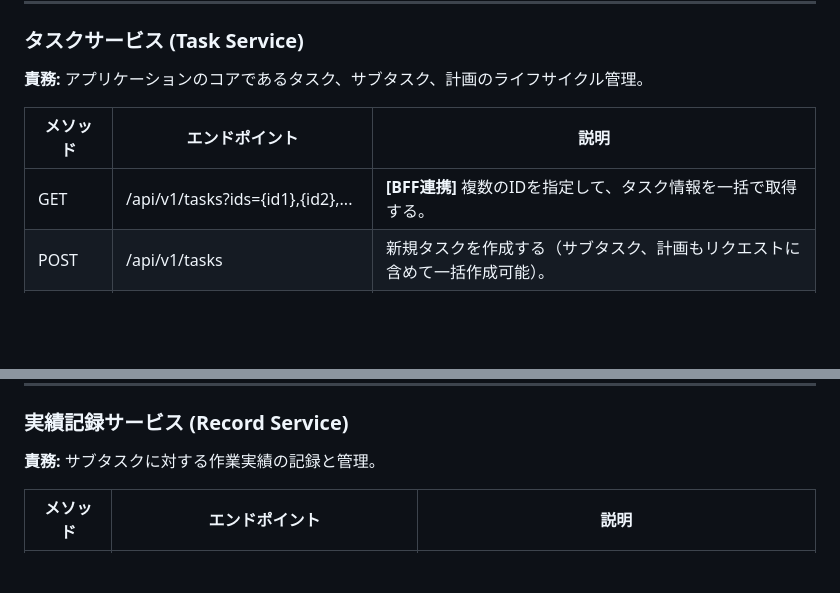
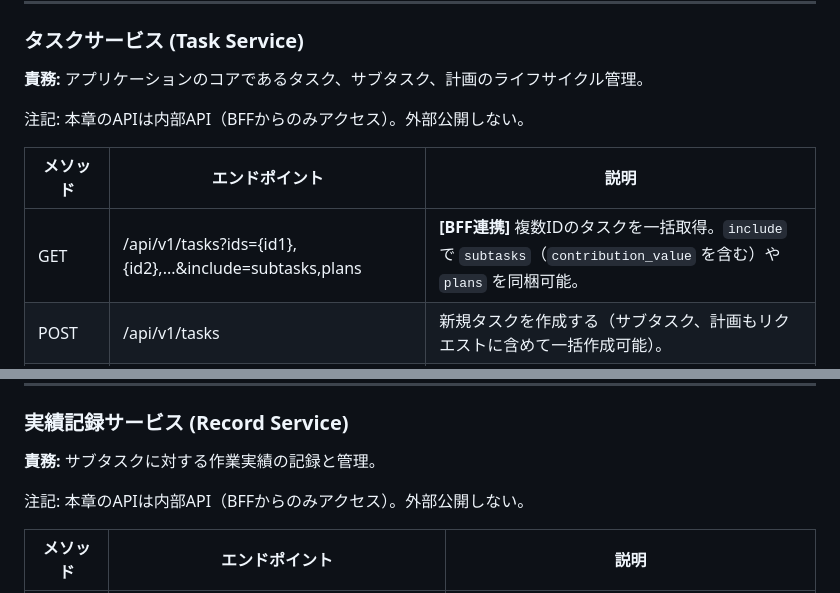
Before and after one commit to heyho99/climbly, a Markdown page: design_docs/api_design.md, 2 parts joined by grey strips. Drawn GitHub-style; blank space fills up the shorter version.

```diff
--- a/design_docs/api_design.md
+++ b/design_docs/api_design.md
@@ -71,9 +51,11 @@ DELETE | /api/v1/records/{recordId} | **作業実績を編集・削除**
 
 **責務:** アプリケーションのコアであるタスク、サブタスク、計画のライフサイクル管理。
 
+注記: 本章のAPIは内部API（BFFからのみアクセス）。外部公開しない。
+
 | **メソッド** | **エンドポイント** | **説明** |
 | --- | --- | --- |
-| GET | /api/v1/tasks?ids={id1},{id2},... | **[BFF連携]** 複数のIDを指定して、タスク情報を一括で取得する。 |
+| GET | /api/v1/tasks?ids={id1},{id2},...&include=subtasks,plans | **[BFF連携]** 複数IDのタスクを一括取得。`include` で `subtasks`（`contribution_value` を含む）や `plans` を同梱可能。 |
 | POST | /api/v1/tasks | 新規タスクを作成する（サブタスク、計画もリクエストに含めて一括作成可能）。 |
 | GET | /api/v1/tasks/{taskId} | 特定タスクの詳細情報を取得する（サブタスク、計画も含む）。 |
 | PUT | /api/v1/tasks/{taskId} | 特定タスクの基本情報（名前、カテゴリ等）を更新する。 |
@@ -90,6 +72,8 @@ DELETE | /api/v1/records/{recordId} | **作業実績を編集・削除**
 
 **責務:** サブタスクに対する作業実績の記録と管理。
 
+注記: 本章のAPIは内部API（BFFからのみアクセス）。外部公開しない。
+
 | **メソッド** | **エンドポイント** | **説明** |
 | --- | --- | --- |
 | POST | /api/v1/subtasks/{subtaskId}/records | 特定のサブタスクに紐づく作業実績を新規に記録する。 |
```
Also changed, not shown: other parts of design_docs/api_design.md (+17 -33 lines), design_docs/api_flow.md (deleted, +0 -30 lines), design_docs/service_nw.md (added, +56 -0 lines).
